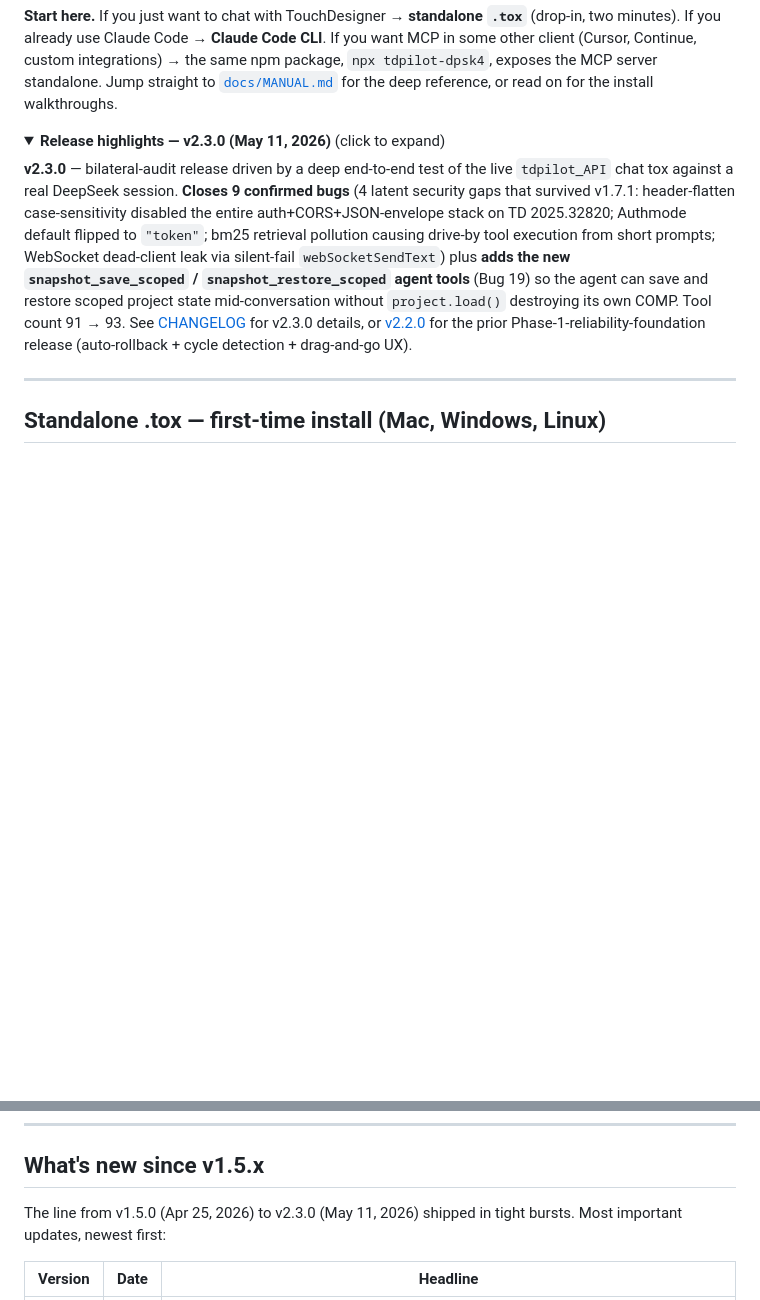
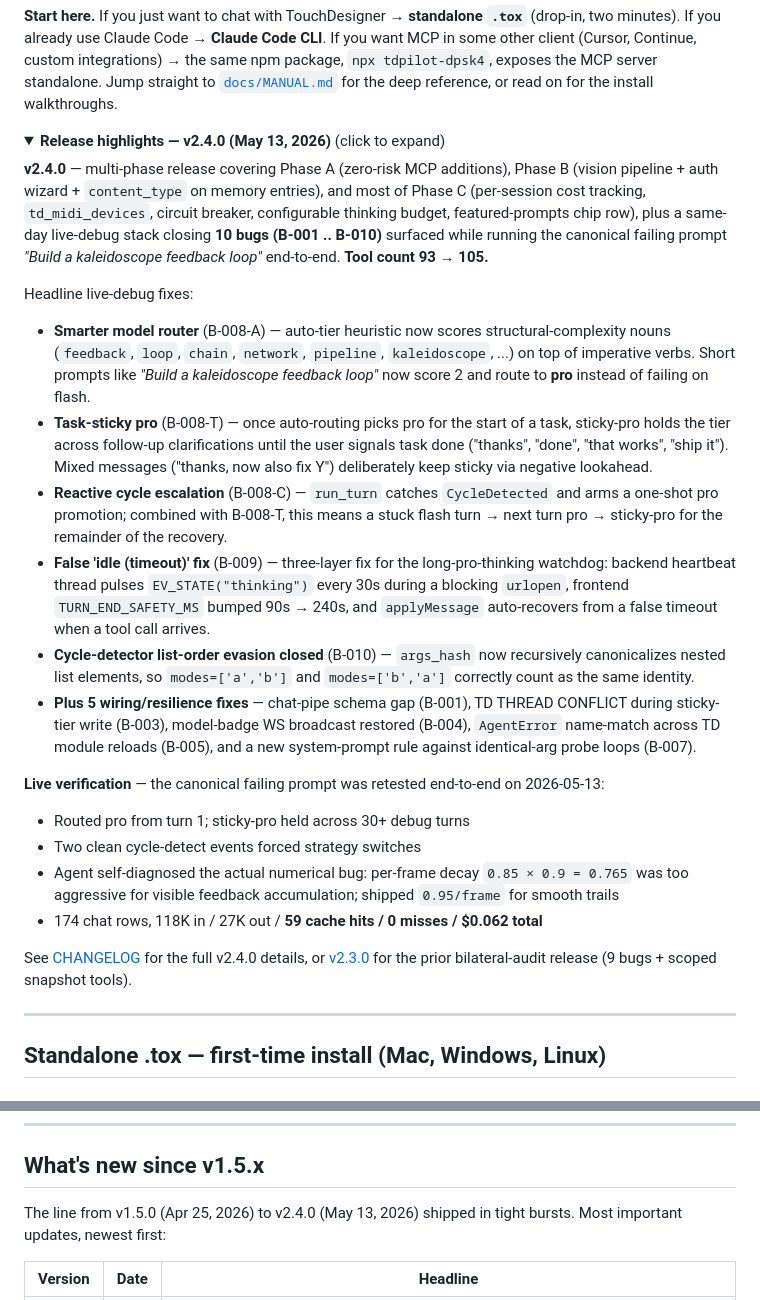
Before and after one commit to dreamrec/TDPilot_deepseekv4, a Markdown page: README.md, 2 parts joined by grey strips. Rendered like a GitHub page; folded sections open; blank space fills up the shorter version.

Commit message:
docs(readme): add v2.4.0 highlights + timeline row (#45)
Docs follow-up to v2.4.0. Brings the two README version-history
surfaces (collapsed highlights box + timeline table) in sync with
the released artifacts. Docs-only — no source changes, no .tox
invalidation.

Co-Authored-By: Claude Opus 4.7 (1M context) <noreply@anthropic.com>

```diff
--- a/README.md
+++ b/README.md
@@ -36,9 +36,26 @@ Two ways to run it. They coexist in the same TD project if you want both.
 **Start here.** If you just want to chat with TouchDesigner → **standalone `.tox`** (drop-in, two minutes). If you already use Claude Code → **Claude Code CLI**. If you want MCP in some other client (Cursor, Continue, custom integrations) → the same npm package, `npx tdpilot-dpsk4`, exposes the MCP server standalone. Jump straight to [`docs/MANUAL.md`](docs/MANUAL.md) for the deep reference, or read on for the install walkthroughs.
 
 <details>
-<summary><b>Release highlights — v2.3.0 (May 11, 2026)</b> (click to expand)</summary>
+<summary><b>Release highlights — v2.4.0 (May 13, 2026)</b> (click to expand)</summary>
 
-**v2.3.0** — bilateral-audit release driven by a deep end-to-end test of the live `tdpilot_API` chat tox against a real DeepSeek session. **Closes 9 confirmed bugs** (4 latent security gaps that survived v1.7.1: header-flatten case-sensitivity disabled the entire auth+CORS+JSON-envelope stack on TD 2025.32820; Authmode default flipped to `"token"`; bm25 retrieval pollution causing drive-by tool execution from short prompts; WebSocket dead-client leak via silent-fail `webSocketSendText`) plus **adds the new `snapshot_save_scoped` / `snapshot_restore_scoped` agent tools** (Bug 19) so the agent can save and restore scoped project state mid-conversation without `project.load()` destroying its own COMP. Tool count 91 → 93. See [CHANGELOG](CHANGELOG.md#230---2026-05-11) for v2.3.0 details, or [v2.2.0](CHANGELOG.md#220---2026-05-11) for the prior Phase-1-reliability-foundation release (auto-rollback + cycle detection + drag-and-go UX).
+**v2.4.0** — multi-phase release covering Phase A (zero-risk MCP additions), Phase B (vision pipeline + auth wizard + `content_type` on memory entries), and most of Phase C (per-session cost tracking, `td_midi_devices`, circuit breaker, configurable thinking budget, featured-prompts chip row), plus a same-day live-debug stack closing **10 bugs (B-001 .. B-010)** surfaced while running the canonical failing prompt _"Build a kaleidoscope feedback loop"_ end-to-end. **Tool count 93 → 105.**
+
+Headline live-debug fixes:
+
+- **Smarter model router** (B-008-A) — auto-tier heuristic now scores structural-complexity nouns (`feedback`, `loop`, `chain`, `network`, `pipeline`, `kaleidoscope`, ...) on top of imperative verbs. Short prompts like _"Build a kaleidoscope feedback loop"_ now score 2 and route to **pro** instead of failing on flash.
+- **Task-sticky pro** (B-008-T) — once auto-routing picks pro for the start of a task, sticky-pro holds the tier across follow-up clarifications until the user signals task done ("thanks", "done", "that works", "ship it"). Mixed messages ("thanks, now also fix Y") deliberately keep sticky via negative lookahead.
+- **Reactive cycle escalation** (B-008-C) — `run_turn` catches `CycleDetected` and arms a one-shot pro promotion; combined with B-008-T, this means a stuck flash turn → next turn pro → sticky-pro for the remainder of the recovery.
+- **False 'idle (timeout)' fix** (B-009) — three-layer fix for the long-pro-thinking watchdog: backend heartbeat thread pulses `EV_STATE("thinking")` every 30s during a blocking `urlopen`, frontend `TURN_END_SAFETY_MS` bumped 90s → 240s, and `applyMessage` auto-recovers from a false timeout when a tool call arrives.
+- **Cycle-detector list-order evasion closed** (B-010) — `args_hash` now recursively canonicalizes nested list elements, so `modes=['a','b']` and `modes=['b','a']` correctly count as the same identity.
+- **Plus 5 wiring/resilience fixes** — chat-pipe schema gap (B-001), TD THREAD CONFLICT during sticky-tier write (B-003), model-badge WS broadcast restored (B-004), `AgentError` name-match across TD module reloads (B-005), and a new system-prompt rule against identical-arg probe loops (B-007).
+
+**Live verification** — the canonical failing prompt was retested end-to-end on 2026-05-13:
+- Routed pro from turn 1; sticky-pro held across 30+ debug turns
+- Two clean cycle-detect events forced strategy switches
+- Agent self-diagnosed the actual numerical bug: per-frame decay `0.85 × 0.9 = 0.765` was too aggressive for visible feedback accumulation; shipped `0.95/frame` for smooth trails
+- 174 chat rows, 118K in / 27K out / **59 cache hits / 0 misses / $0.062 total**
+
+See [CHANGELOG](CHANGELOG.md#240---2026-05-13) for the full v2.4.0 details, or [v2.3.0](CHANGELOG.md#230---2026-05-11) for the prior bilateral-audit release (9 bugs + scoped snapshot tools).
 
 </details>
 
@@ -217,7 +234,7 @@ The standalone has 94 tools that cover the everyday inspect → build → wire
 
 ## What's new since v1.5.x
 
-The line from v1.5.0 (Apr 25, 2026) to v2.3.0 (May 11, 2026) shipped in tight bursts. Most important updates, newest first:
+The line from v1.5.0 (Apr 25, 2026) to v2.4.0 (May 13, 2026) shipped in tight bursts. Most important updates, newest first:
 
 | Version | Date | Headline |
 |---|---|---|
```
Also changed, not shown: other parts of README.md (+1 -0 lines).
